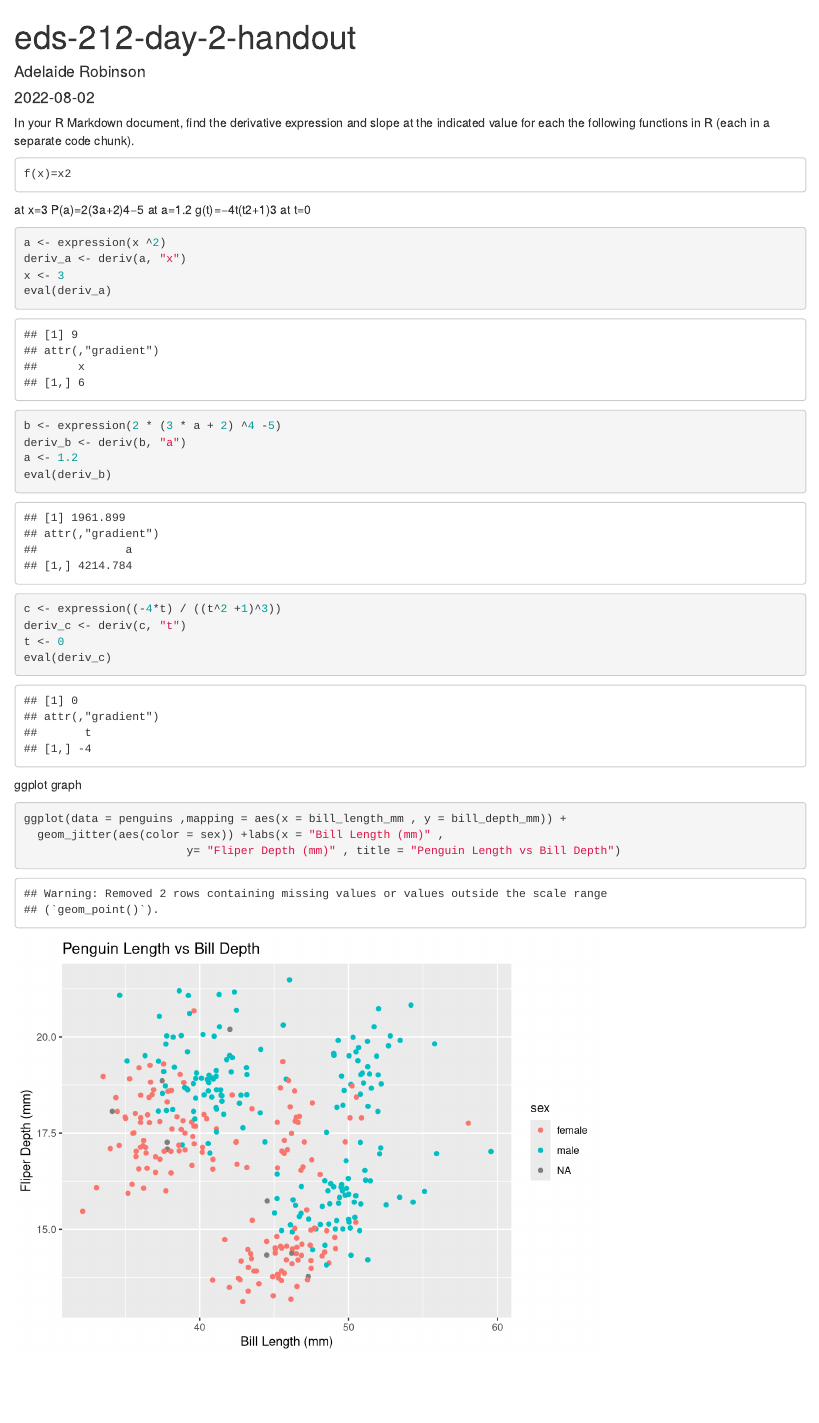
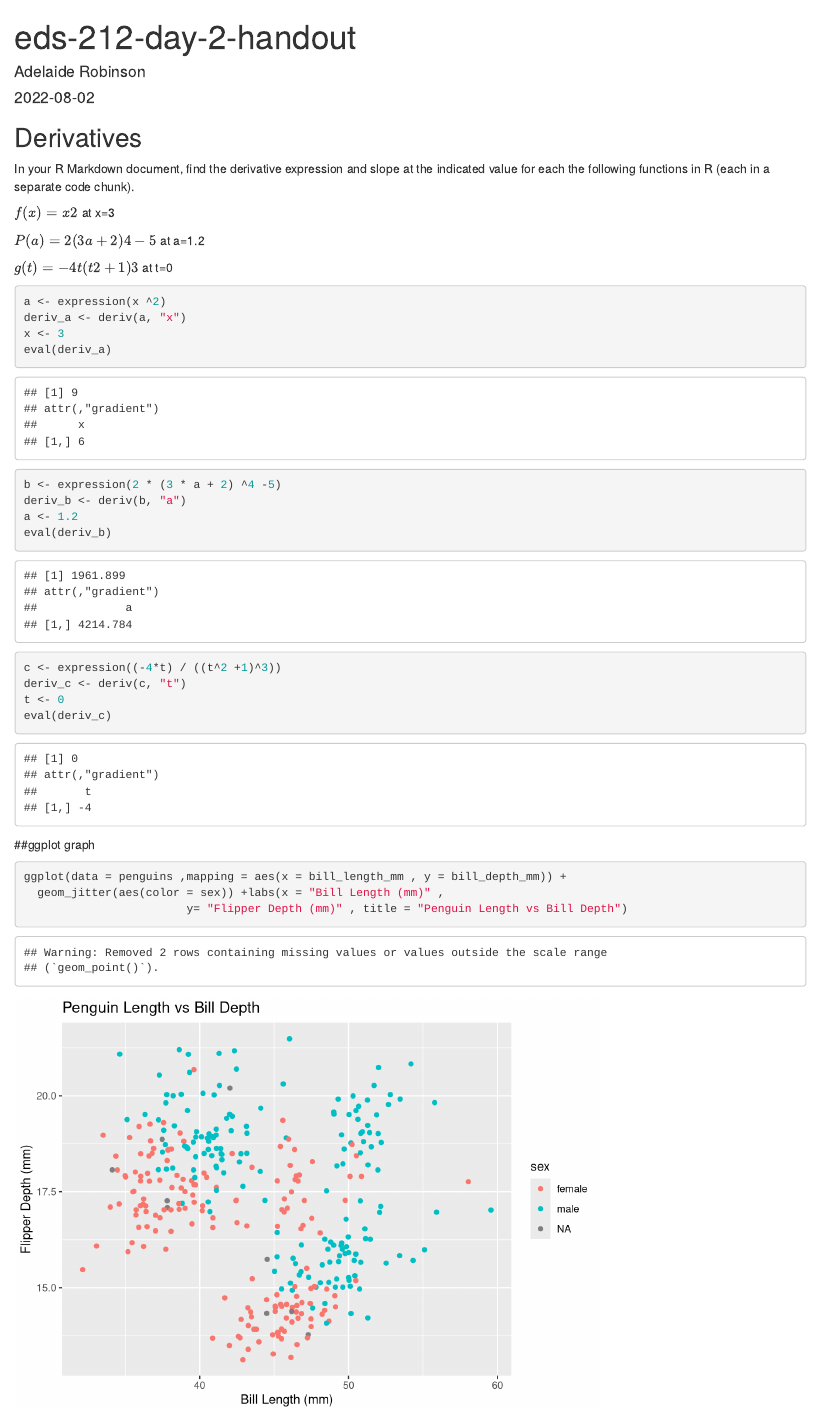
Before and after one commit to adelaiderobinson/eds-212-day-2-handout, an R Markdown document (eds212_day2_activities.Rmd): the page in a window 1100 px wide, from its top. Rendered offline with R 4.5, knitr and Pandoc, with nearby package versions; code that draws random numbers runs with fixed seeds of ours.

Commit message:
clean up

````diff
--- a/eds212_day2_activities.Rmd
+++ b/eds212_day2_activities.Rmd
@@ -10,15 +10,16 @@ knitr::opts_chunk$set(echo = TRUE)
 library(tidyverse)
 library(palmerpenguins)
 ```
+
+## Derivatives
 In your R Markdown document, find the derivative expression and slope at the indicated value for each the following functions in R (each in a separate code chunk).
 
-    f(x)=x2
+$f(x)=x2$ at x=3
 
-at x=3
-P(a)=2(3a+2)4−5
-at a=1.2
-g(t)=−4t(t2+1)3
-at t=0
+$P(a)=2(3a+2)4−5$ at a=1.2
+
+$g(t)=−4t(t2+1)3$ at t=0
+
 ```{r}
 a <- expression(x ^2)
 deriv_a <- deriv(a, "x")
@@ -35,9 +36,11 @@ deriv_c <- deriv(c, "t")
 t <- 0
 eval(deriv_c)
 ```
-ggplot graph
+
+##ggplot graph
+
 ```{r}
 ggplot(data = penguins ,mapping = aes(x = bill_length_mm , y = bill_depth_mm)) +
   geom_jitter(aes(color = sex)) +labs(x = "Bill Length (mm)" ,
-                        y= "Fliper Depth (mm)" , title = "Penguin Length vs Bill Depth")
+                        y= "Flipper Depth (mm)" , title = "Penguin Length vs Bill Depth")
 ```
````
